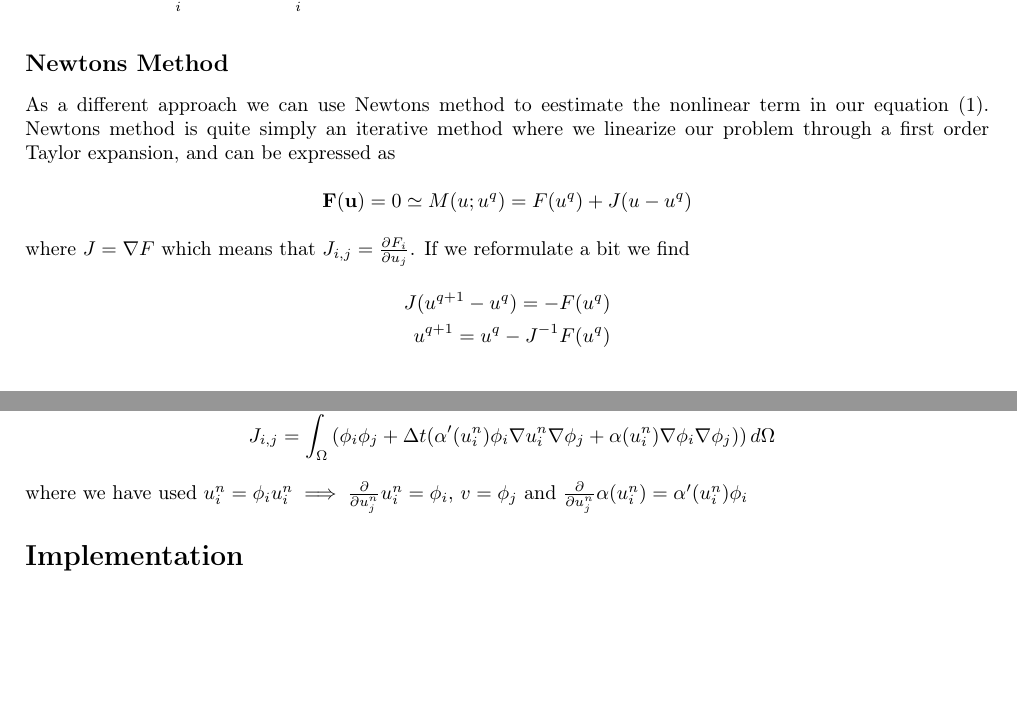
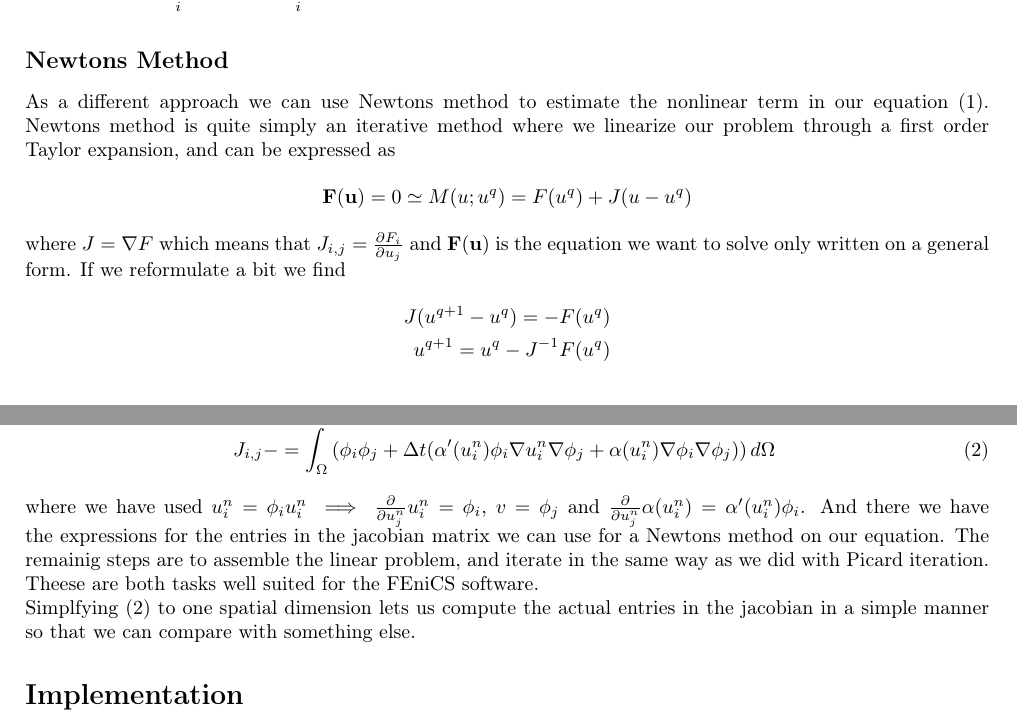
Before and after one commit to fepettersen/INF5620, a LaTeX document (final_project/diffusion_fem.tex): two parts of pages 2 and 3 of 3, joined at a grey line, cut so that both start at the same text, the shorter picture padded with empty space. Compiled offline with pdfLaTeX.

Commit message:
mindre endringer i pdf

```diff
--- a/final_project/diffusion_fem.tex
+++ b/final_project/diffusion_fem.tex
@@ -104,25 +104,34 @@ for $u\simeq \sum\limits_{i=1}^N\phi_iu_i$ we get the following
 If we now set $\alpha(\sum\limits_i\phi_iu_i^{n-1})\approx \sum\limits_i\phi_i\alpha(u_i^{n-1})$ we are left with a nasty beast!
 
 \subsection*{Newtons Method}
-As a different approach we can use Newtons method to eestimate the nonlinear term in our equation (\ref{eq}). Newtons method is quite simply
+As a different approach we can use Newtons method to estimate the nonlinear term in our equation (\ref{eq}). Newtons method is quite simply
 an iterative method where we linearize our problem through a first order Taylor expansion, and can be expressed as
 $$
 \mathbf{F}(\mathbf{u}) = 0 \simeq M(u;u^q) = F(u^q) +J(u-u^q)
 $$
-where $J=\nabla F$ which means that $J_{i,j} = {\d F_i \over \d u_j}$. If we reformulate a bit we find
+where $J=\nabla F$ which means that $J_{i,j} = {\d F_i \over \d u_j}$ and $\mathbf{F}(\mathbf{u})$ is the equation we want to solve
+only written on a general form. If we reformulate a bit we find
 \begin{align*}
  J(u^{q+1}-u^q) = -F(u^q) \\
  u^{q+1} = u^q-J^{-1}F(u^q)
 \end{align*}
 which is the very same formulation as in 1D $x^{k+1} = x^k - {f(x^k) \over f'(x^k)}$
 We wish to apply this on the variational form of the equation which ends up as our F: (notice that we set $\rho=1$)
-\begin{align*}
- F_i(u) &= \int_\Omega\left(u_i^nv +\Delta t(\alpha(u_i^n)\nabla u_i^n \nabla v) -u_i^{n-1}v -\Delta tf(\mathbf{x},t)v \right)d\Omega \\
+\begin{align}
+\nonumber
+F_i(u) &= \int_\Omega\left(u_i^nv +\Delta t(\alpha(u_i^n)\nabla u_i^n \nabla v) -u_i^{n-1}v -\Delta tf(\mathbf{x},t)v
+ \right)d\Omega \\ \nonumber
  J_{i,j} &= {\d \over \d u_j^n}F_i \\
- J_{i,j} &= \int_\Omega\left(\phi_i\phi_j +\Delta t(\alpha'(u_i^n)\phi_i\nabla u_i^n \nabla \phi_j + \alpha(u_i^n)\nabla \phi_i\nabla\phi_j) \right)d\Omega
-\end{align*}
+ J_{i,j} -&= \int_\Omega\left(\phi_i\phi_j +\Delta t(\alpha'(u_i^n)\phi_i\nabla u_i^n \nabla \phi_j +
+ \alpha(u_i^n)\nabla \phi_i\nabla\phi_j) \right)d\Omega \label{jacobian}
+\end{align}
 where we have used $u_i^n = \phi_i u_i^n \implies {\d \over \d u_j^n}u_i^n = \phi_i$, $v=\phi_j$ and ${\d \over \d u_j^n}\alpha(u_i^n) =
-\alpha'(u_i^n)\phi_i$
+\alpha'(u_i^n)\phi_i$. And there we have the expressions for the entries in the jacobian matrix we can use for a Newtons method
+on our equation. The remainig steps are to assemble the linear problem, and iterate in the same way as we did with Picard iteration.
+Theese are both tasks well suited for the FEniCS software.\\
+Simplfying (\ref{jacobian}) to one spatial dimension lets us compute the actual entries in the jacobian in a simple manner
+so that we can compare with something else.
+
 \section*{Implementation}
 To make the program as general as possible, we will make it dimension independent by providing the number of spatial points on the commandline
 as $n_x, n_y, n_z$ and choose a unit interval, square or cube accordingly. Also, even though we will only use one Picard iteration, we will
```
Also changed, not shown: final_project/diffusion_fem.pdf, 2 other files.
